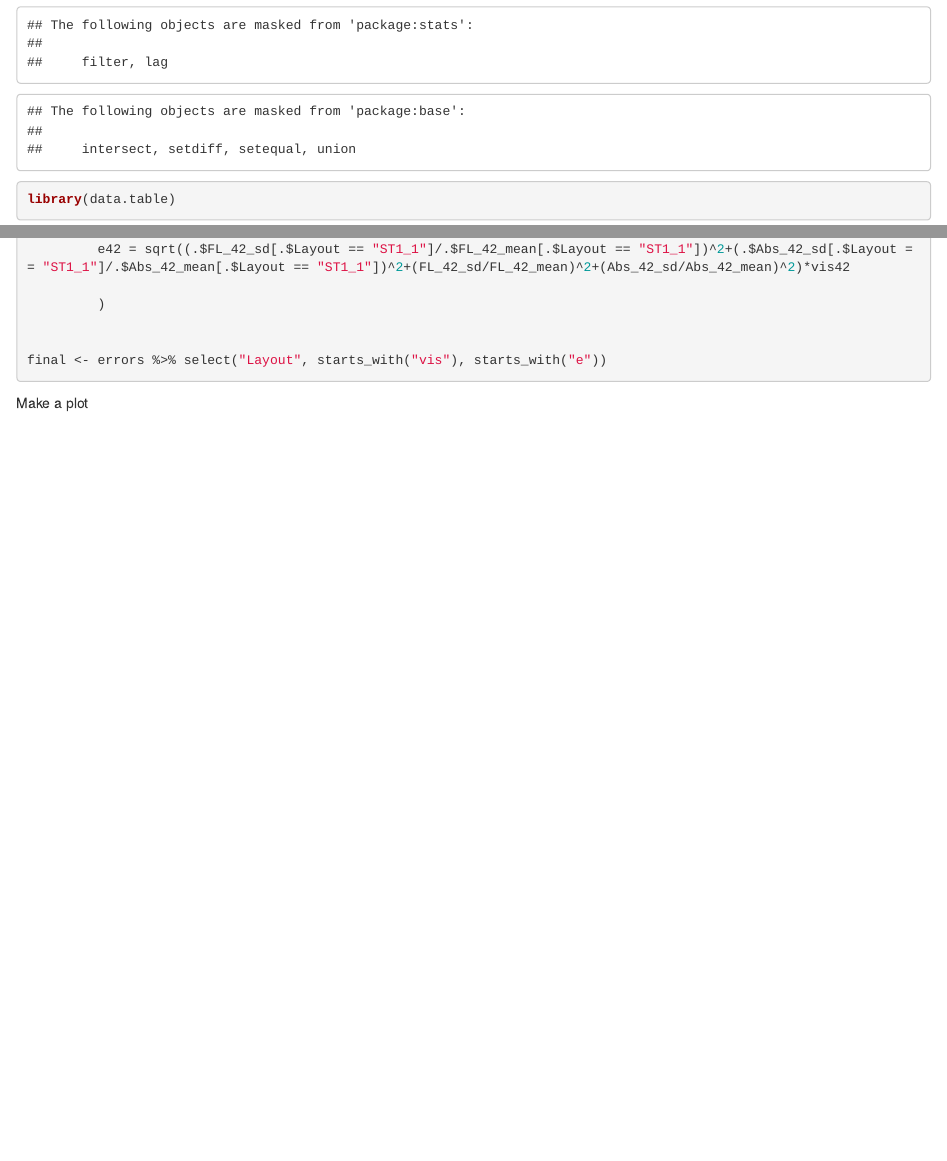
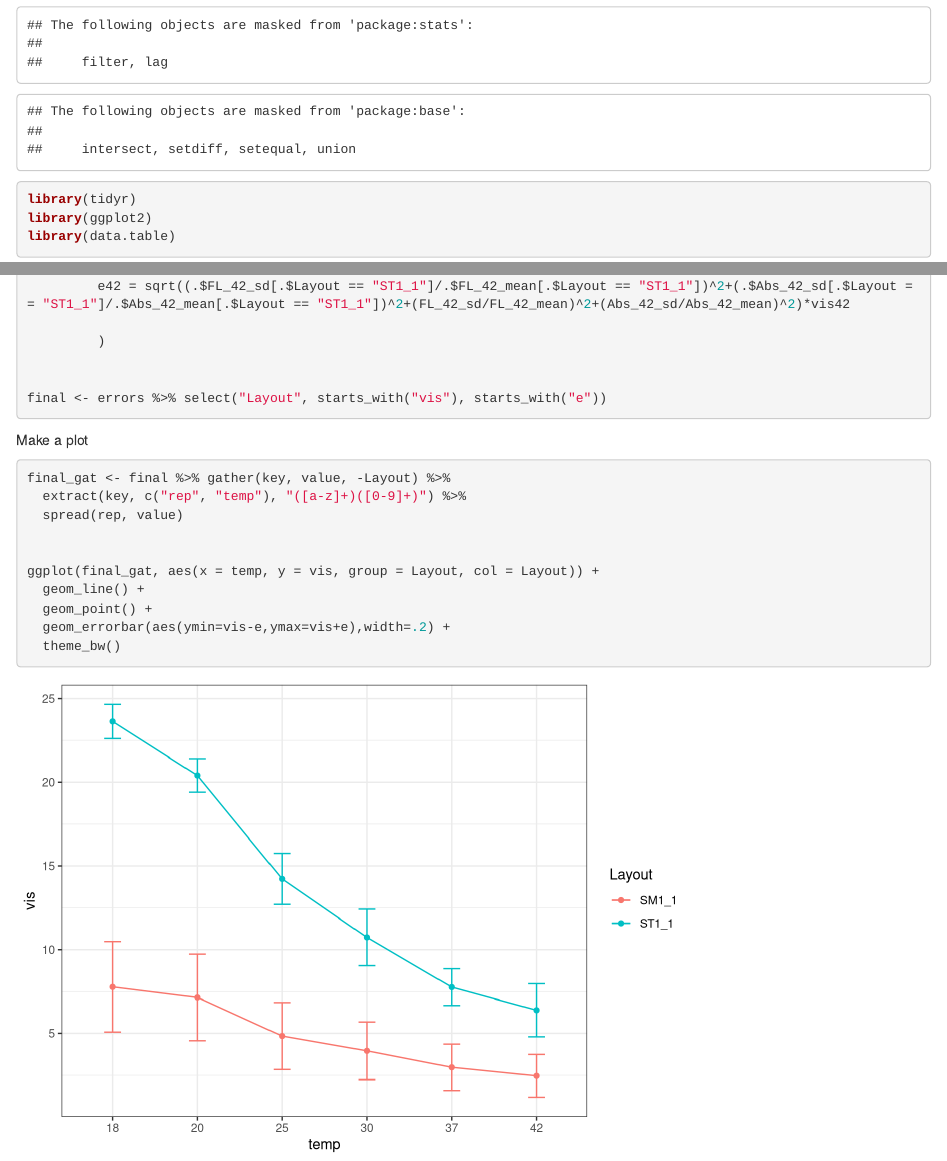
Before and after one commit to rucinska/PlateReader, an R Markdown document (PlateReader.Rmd): the page in a window 1100 px wide, from 270 px down, and a second part further down, joined at a grey line. Rendered offline with R 4.5, knitr and Pandoc, with nearby package versions.

Commit message:
ggplot added

````diff
--- a/PlateReader.Rmd
+++ b/PlateReader.Rmd
@@ -9,6 +9,8 @@ install.packages("readxl")
 install.packages("dyplyr")
 library(readxl)
 library(dplyr)
+library(tidyr)
+library(ggplot2)
 library(data.table)
 ```
 
@@ -116,5 +118,14 @@ final <- errors %>% select("Layout", starts_with("vis"), starts_with("e"))
 ```
 Make a plot
 ```{r}
+final_gat <- final %>% gather(key, value, -Layout) %>%
+  extract(key, c("rep", "temp"), "([a-z]+)([0-9]+)") %>%
+  spread(rep, value)
 
+
+ggplot(final_gat, aes(x = temp, y = vis, group = Layout, col = Layout)) +
+  geom_line() +
+  geom_point() +
+  geom_errorbar(aes(ymin=vis-e,ymax=vis+e),width=.2) +
+  theme_bw()
 ```
````
